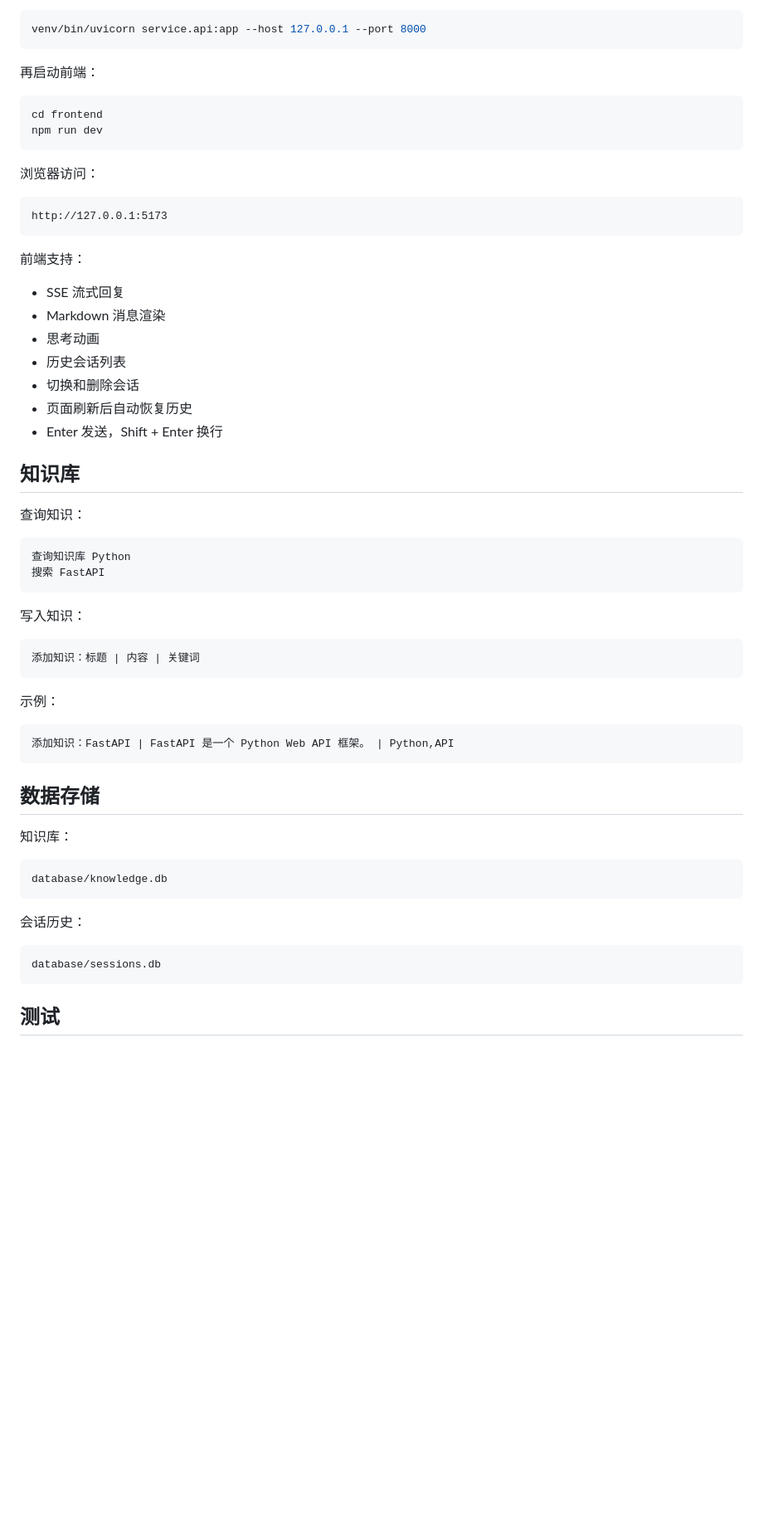
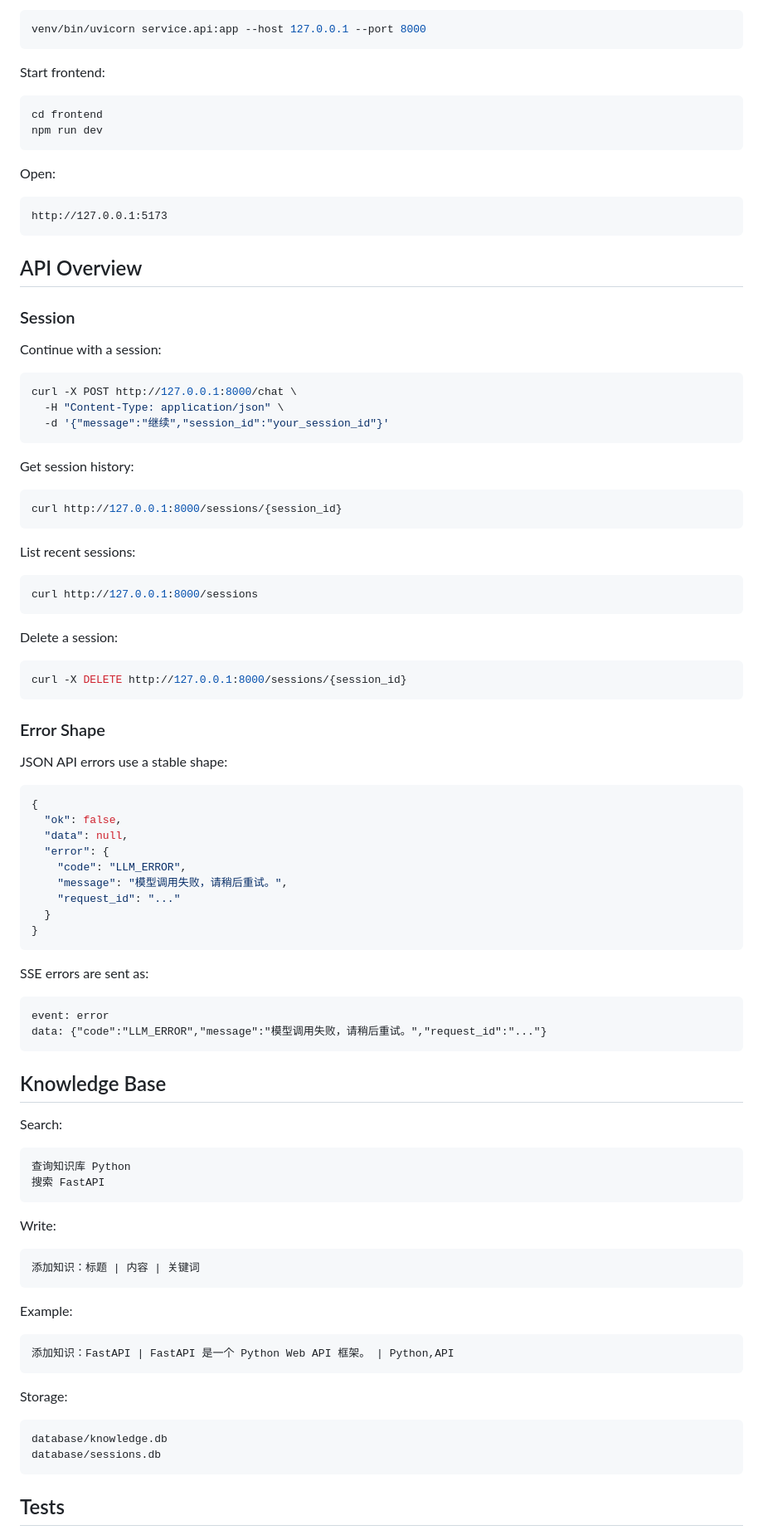
Before and after one commit to Llmzt/local-llm-agent, a Markdown page: README.md, the part around one of its changes. Shown at 83% size. GitHub-like rendering; blank space fills up the shorter version.

````diff
--- a/README.md
+++ b/README.md
@@ -251,63 +221,99 @@ curl -X DELETE http://127.0.0.1:8000/sessions/{session_id}
 venv/bin/uvicorn service.api:app --host 127.0.0.1 --port 8000
 ```
 
-再启动前端：
+Start frontend:
 
 ```bash
 cd frontend
 npm run dev
 ```
 
-浏览器访问：
+Open:
 
 ```text
 http://127.0.0.1:5173
 ```
 
-前端支持：
+## API Overview
 
-- SSE 流式回复
-- Markdown 消息渲染
-- 思考动画
-- 历史会话列表
-- 切换和删除会话
-- 页面刷新后自动恢复历史
-- Enter 发送，Shift + Enter 换行
+### Session
 
-## 知识库
+Continue with a session:
 
-查询知识：
+```bash
+curl -X POST http://127.0.0.1:8000/chat \
+  -H "Content-Type: application/json" \
+  -d '{"message":"继续","session_id":"your_session_id"}'
+```
+
+Get session history:
+
+```bash
+curl http://127.0.0.1:8000/sessions/{session_id}
+```
+
+List recent sessions:
+
+```bash
+curl http://127.0.0.1:8000/sessions
+```
+
+Delete a session:
+
+```bash
+curl -X DELETE http://127.0.0.1:8000/sessions/{session_id}
+```
+
+### Error Shape
+
+JSON API errors use a stable shape:
+
+```json
+{
+  "ok": false,
+  "data": null,
+  "error": {
+    "code": "LLM_ERROR",
+    "message": "模型调用失败，请稍后重试。",
+    "request_id": "..."
+  }
+}
+```
+
+SSE errors are sent as:
+
+```text
+event: error
+data: {"code":"LLM_ERROR","message":"模型调用失败，请稍后重试。","request_id":"..."}
+```
+
+## Knowledge Base
+
+Search:
 
 ```text
 查询知识库 Python
 搜索 FastAPI
 ```
 
-写入知识：
+Write:
 
 ```text
 添加知识：标题 | 内容 | 关键词
 ```
 
-示例：
+Example:
 
 ```text
 添加知识：FastAPI | FastAPI 是一个 Python Web API 框架。 | Python,API
 ```
 
-## 数据存储
-
-知识库：
+Storage:
 
 ```text
 database/knowledge.db
-```
-
-会话历史：
-
-```text
 database/sessions.db
 ```
 
-## 测试
+## Tests
 
````
Also changed, not shown: other parts of README.md (+126 -153 lines).
